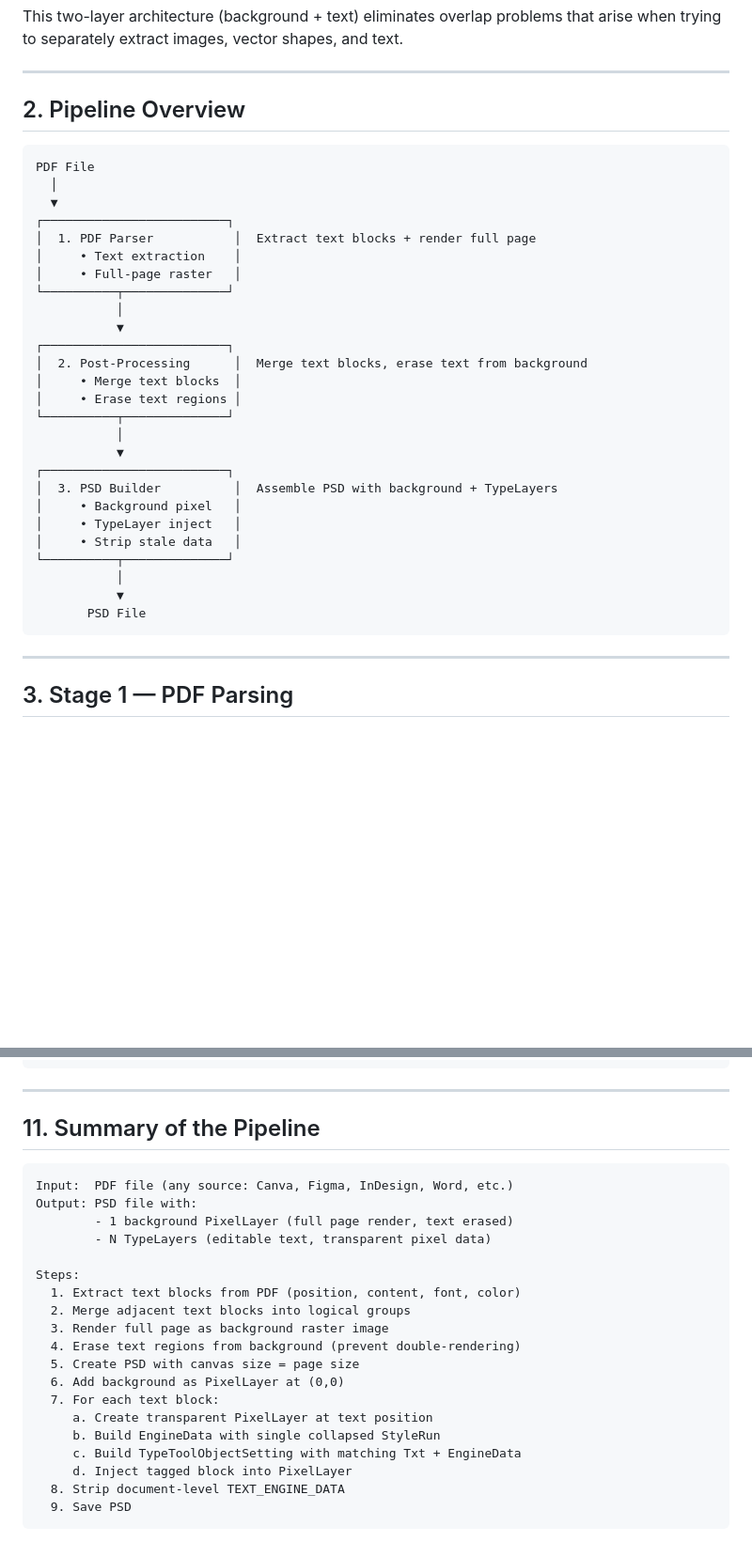
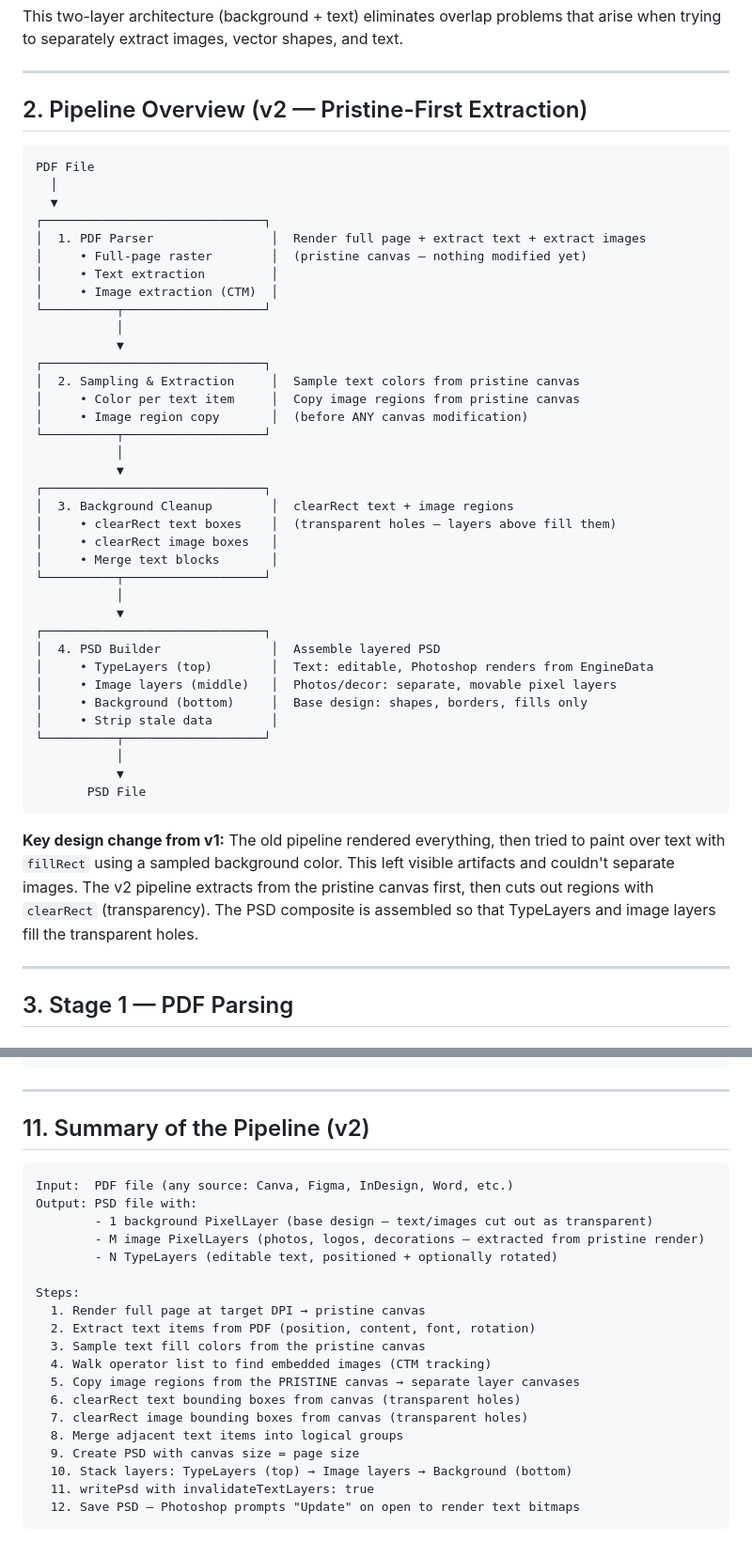
Before and after one commit to SleepingFolktales/pdf_to_psd, a Markdown page: pdf_to_psd_concept.md, 2 parts joined by grey strips. Shown at 94% size. Rendered like a GitHub page; blank space fills up the shorter version.

````diff
--- a/pdf_to_psd_concept.md
+++ b/pdf_to_psd_concept.md
@@ -22,36 +22,48 @@ that arise when trying to separately extract images, vector shapes, and text.
 
 ---
 
-## 2. Pipeline Overview
+## 2. Pipeline Overview (v2 — Pristine-First Extraction)
 
 ```
 PDF File
   │
   ▼
-┌─────────────────────────┐
-│  1. PDF Parser           │  Extract text blocks + render full page
-│     • Text extraction    │
-│     • Full-page raster   │
-└──────────┬──────────────┘
+┌──────────────────────────────┐
+│  1. PDF Parser                │  Render full page + extract text + extract images
+│     • Full-page raster        │  (pristine canvas — nothing modified yet)
+│     • Text extraction         │
+│     • Image extraction (CTM)  │
+└──────────┬───────────────────┘
            │
            ▼
-┌─────────────────────────┐
-│  2. Post-Processing      │  Merge text blocks, erase text from background
-│     • Merge text blocks  │
-│     • Erase text regions │
-└──────────┬──────────────┘
+┌──────────────────────────────┐
+│  2. Sampling & Extraction     │  Sample text colors from pristine canvas
+│     • Color per text item     │  Copy image regions from pristine canvas
+│     • Image region copy       │  (before ANY canvas modification)
+└──────────┬───────────────────┘
            │
            ▼
-┌─────────────────────────┐
-│  3. PSD Builder          │  Assemble PSD with background + TypeLayers
-│     • Background pixel   │
-│     • TypeLayer inject   │
-│     • Strip stale data   │
-└──────────┬──────────────┘
+┌──────────────────────────────┐
+│  3. Background Cleanup        │  clearRect text + image regions
+│     • clearRect text boxes    │  (transparent holes — layers above fill them)
+│     • clearRect image boxes   │
+│     • Merge text blocks       │
+└──────────┬───────────────────┘
+           │
+           ▼
+┌──────────────────────────────┐
+│  4. PSD Builder               │  Assemble layered PSD
+│     • TypeLayers (top)        │  Text: editable, Photoshop renders from EngineData
+│     • Image layers (middle)   │  Photos/decor: separate, movable pixel layers
+│     • Background (bottom)     │  Base design: shapes, borders, fills only
+│     • Strip stale data        │
+└──────────┬───────────────────┘
            │
            ▼
        PSD File
 ```
+
+**Key design change from v1:** The old pipeline rendered everything, then tried to paint over text with `fillRect` using a sampled background color. This left visible artifacts and couldn't separate images. The v2 pipeline extracts from the pristine canvas first, then cuts out regions with `clearRect` (transparency). The PSD composite is assembled so that TypeLayers and image layers fill the transparent holes.
 
 ---
 
@@ -366,26 +423,26 @@ layer.text = {
 
 ---
 
-## 11. Summary of the Pipeline
+## 11. Summary of the Pipeline (v2)
 
 ```
 Input:  PDF file (any source: Canva, Figma, InDesign, Word, etc.)
 Output: PSD file with:
-        - 1 background PixelLayer (full page render, text erased)
-        - N TypeLayers (editable text, transparent pixel data)
+        - 1 background PixelLayer (base design — text/images cut out as transparent)
+        - M image PixelLayers (photos, logos, decorations — extracted from pristine render)
+        - N TypeLayers (editable text, positioned + optionally rotated)
 
 Steps:
-  1. Extract text blocks from PDF (position, content, font, color)
-  2. Merge adjacent text blocks into logical groups
-  3. Render full page as background raster image
-  4. Erase text regions from background (prevent double-rendering)
-  5. Create PSD with canvas size = page size
-  6. Add background as PixelLayer at (0,0)
-  7. For each text block:
-     a. Create transparent PixelLayer at text position
-     b. Build EngineData with single collapsed StyleRun
-     c. Build TypeToolObjectSetting with matching Txt + EngineData
-     d. Inject tagged block into PixelLayer
-  8. Strip document-level TEXT_ENGINE_DATA
-  9. Save PSD
+  1. Render full page at target DPI → pristine canvas
+  2. Extract text items from PDF (position, content, font, rotation)
+  3. Sample text fill colors from the pristine canvas
+  4. Walk operator list to find embedded images (CTM tracking)
+  5. Copy image regions from the PRISTINE canvas → separate layer canvases
+  6. clearRect text bounding boxes from canvas (transparent holes)
+  7. clearRect image bounding boxes from canvas (transparent holes)
+  8. Merge adjacent text items into logical groups
+  9. Create PSD with canvas size = page size
+  10. Stack layers: TypeLayers (top) → Image layers → Background (bottom)
+  11. writePsd with invalidateTextLayers: true
+  12. Save PSD — Photoshop prompts "Update" on open to render text bitmaps
 ```
````
Also changed, not shown: other parts of pdf_to_psd_concept.md (+69 -24 lines).
